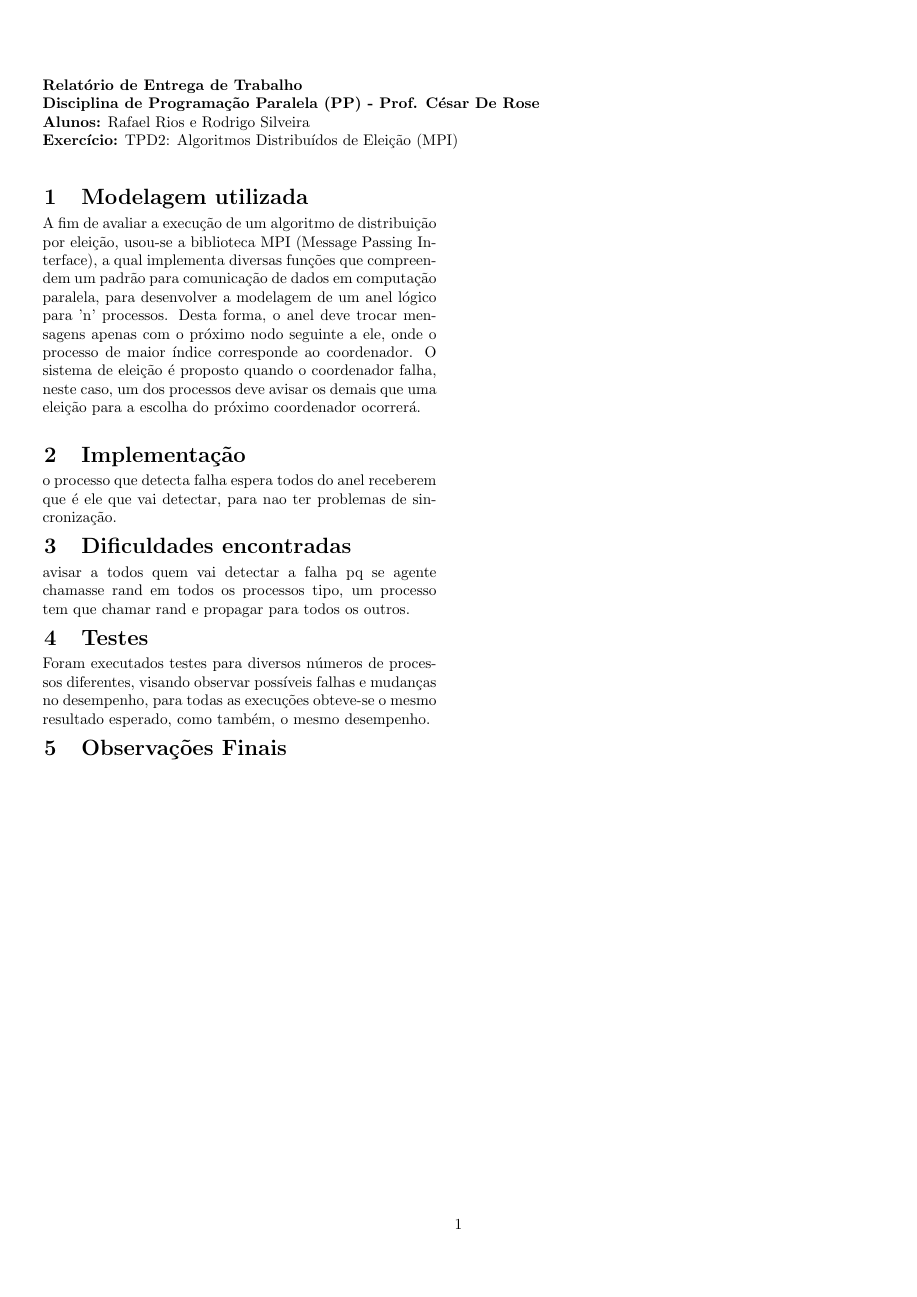
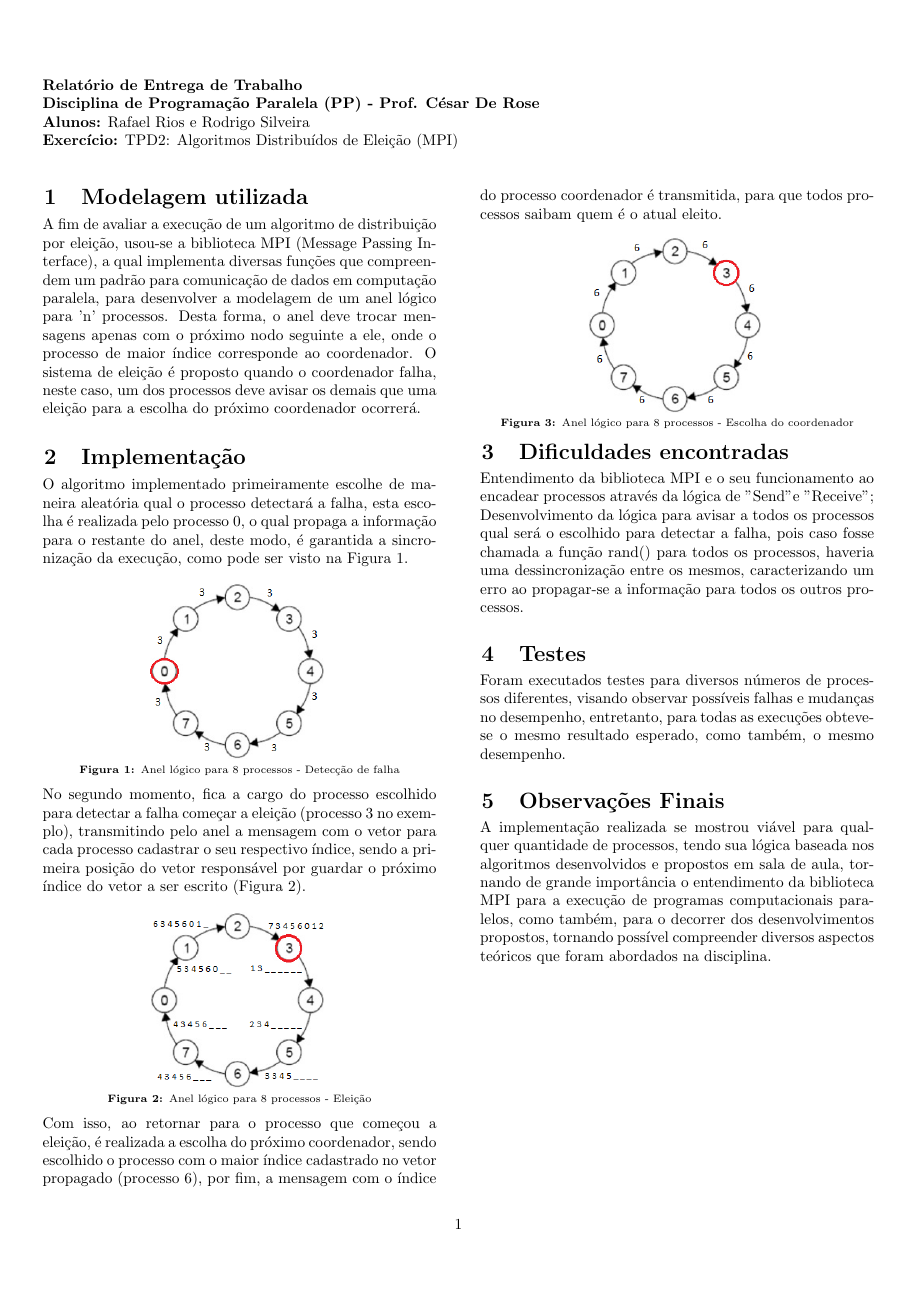
Before and after one commit to renanbmx123/pucrs-proj-ppd, a LaTeX problem sheet (Trabalho2/relatorio/example.tex): page 1 of 3. Compiled offline with pdfLaTeX.

Commit message:
Relatorio
Relatorio

```diff
--- a/Trabalho2/relatorio/example.tex
+++ b/Trabalho2/relatorio/example.tex
@@ -1,15 +1,16 @@
 \documentclass{article}
 
 \usepackage[utf8]{inputenc}
-\usepackage[english]{babel}
+\usepackage[portuguese]{babel}
 \usepackage{blindtext}
 \usepackage{graphicx}
 \usepackage{amsmath}
 \usepackage{float}
+\usepackage{caption}
 \usepackage[compact]{titlesec}
 \usepackage{multicol}
 \usepackage[a4paper, total={7.5in, 10in}]{geometry}
-
+\usepackage[font=scriptsize,labelfont=bf]{caption}
 \usepackage{listings}
 \usepackage{color}
 
@@ -55,23 +55,48 @@
 \section{Modelagem utilizada}
 A fim de avaliar a execução de um algoritmo de distribuição por eleição, usou-se a biblioteca MPI (Message Passing Interface), a qual implementa diversas funções que compreendem um padrão para comunicação de dados em computação paralela, para desenvolver a modelagem de um anel lógico para 'n' processos. Desta forma, o anel deve trocar mensagens apenas com o próximo nodo seguinte a ele, onde o processo de maior índice corresponde ao coordenador. O sistema de eleição é proposto quando o coordenador falha, neste caso, um dos processos deve avisar os demais que uma eleição para a escolha do próximo coordenador ocorrerá. \newline
 
+\section{Implementação}
+O algoritmo implementado primeiramente escolhe de maneira aleatória qual o processo detectará a falha, esta escolha é realizada pelo processo 0, o qual propaga a informação para o restante do anel, deste modo, é garantida a sincronização da execução, como pode ser visto na Figura 1.
 
-\section{Implementação}
+\begin{figure}[H]
+            \centering
+            \vspace{-0.3em}
+            \includegraphics[width=4cm, height=4cm]{anel_falha.png}
+            \vspace{-0.6em}
+            \caption{Anel lógico para 8 processos - Detecção de falha}
+            \vspace{-1.1em}
+\end{figure}
 
-o processo que detecta falha espera todos do anel receberem que é ele que vai detectar, para nao ter problemas de sincronização.
+No segundo momento, fica a cargo do processo escolhido para detectar a falha começar a eleição (processo 3 no exemplo), transmitindo pelo anel a mensagem com o vetor para cada processo cadastrar o seu respectivo índice, sendo a primeira posição do vetor responsável por guardar o próximo índice do vetor a ser escrito (Figura 2).
 
+\begin{figure}[H]
+            \centering
+            \vspace{-0.3em}
+            \includegraphics[width=4cm, height=4cm]{anel_eleicao2.png}
+            \vspace{-0.6em}
+            \caption{Anel lógico para 8 processos - Eleição}
+            \vspace{-1.1em}
+\end{figure}
+
+Com isso, ao retornar para o processo que começou a eleição, é realizada a escolha do próximo coordenador,  sendo escolhido o processo com o maior índice cadastrado no vetor propagado (processo 6), por fim, a mensagem com o índice do processo coordenador é transmitida, para que todos processos saibam quem é o atual eleito.
+
+\begin{figure}[H]
+            \centering
+            \vspace{-0.3em}
+            \includegraphics[width=4cm, height=4cm]{anel_coordenador.png}
+            \vspace{-0.6em}
+            \caption{Anel lógico para 8 processos - Escolha do coordenador}
+            \vspace{-1.1em}
+\end{figure}
 
 \section{Dificuldades encontradas}
-avisar a todos quem vai detectar a falha pq se agente chamasse rand em todos os processos tipo, um processo tem que chamar rand e propagar para todos os outros.
-
+Entendimento da biblioteca MPI e o seu funcionamento ao encadear processos através da lógica de "Send" e "Receive"; Desenvolvimento da lógica para avisar a todos os processos qual será o escolhido para detectar a falha, pois caso fosse chamada a função rand() para todos os processos, haveria uma dessincronização entre os mesmos, caracterizando um erro ao propagar-se a informação para todos os outros processos. \newline
 
 \section{Testes}
-Foram executados testes para diversos números de processos diferentes, visando observar possíveis falhas e mudanças no desempenho, para todas as execuções obteve-se o mesmo resultado esperado, como também, o mesmo desempenho.
-
+Foram executados testes para diversos números de processos diferentes, visando observar possíveis falhas e mudanças no desempenho, entretanto, para todas as execuções obteve-se o mesmo resultado esperado, como também, o mesmo desempenho. \newline
 
 \section{Observações Finais}
-
-
+A implementação realizada se mostrou viável para qualquer quantidade de processos, tendo sua lógica baseada nos algoritmos desenvolvidos e propostos em sala de aula, tornando de grande importância o entendimento da biblioteca MPI para a execução de programas computacionais paralelos, como também, para o decorrer dos desenvolvimentos propostos, tornando possível compreender diversos aspectos teóricos que foram abordados na disciplina.
 
 \end{multicols*}
 
```
Also changed, not shown: Trabalho2/relatorio/anel1.png (added), Trabalho2/relatorio/anel_coordenador.png (added), Trabalho2/relatorio/anel_eleicao1.png (added), Trabalho2/relatorio/anel_eleicao2.png (added), Trabalho2/relatorio/anel_falha.png (added), Trabalho2/relatorio/lion.png (deleted), Trabalho2/relatorio/example.tex (5 more changed lines).
